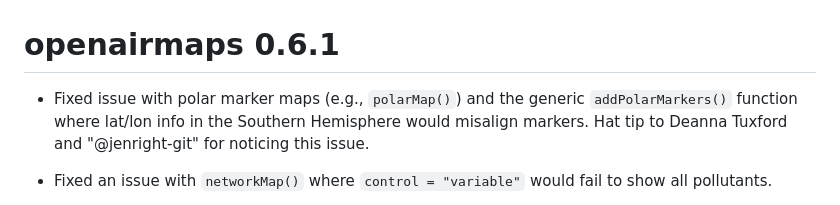
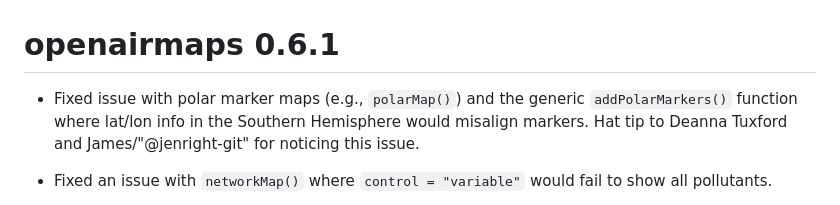
Before and after one commit to davidcarslaw/openairmaps, a Markdown page: NEWS.md, the part around the change. Drawn GitHub-style.

Commit message:
update NEWS

```diff
--- a/NEWS.md
+++ b/NEWS.md
@@ -1,6 +1,6 @@
 # openairmaps 0.6.1
 
-* Fixed issue with polar marker maps (e.g., `polarMap()`) and the generic `addPolarMarkers()` function where lat/lon info in the Southern Hemisphere would misalign markers. Hat tip to Deanna Tuxford and "@jenright-git" for noticing this issue.
+* Fixed issue with polar marker maps (e.g., `polarMap()`) and the generic `addPolarMarkers()` function where lat/lon info in the Southern Hemisphere would misalign markers. Hat tip to Deanna Tuxford and James/"@jenright-git" for noticing this issue.
 
 * Fixed an issue with `networkMap()` where `control = "variable"` would fail to show all pollutants.
 
```
